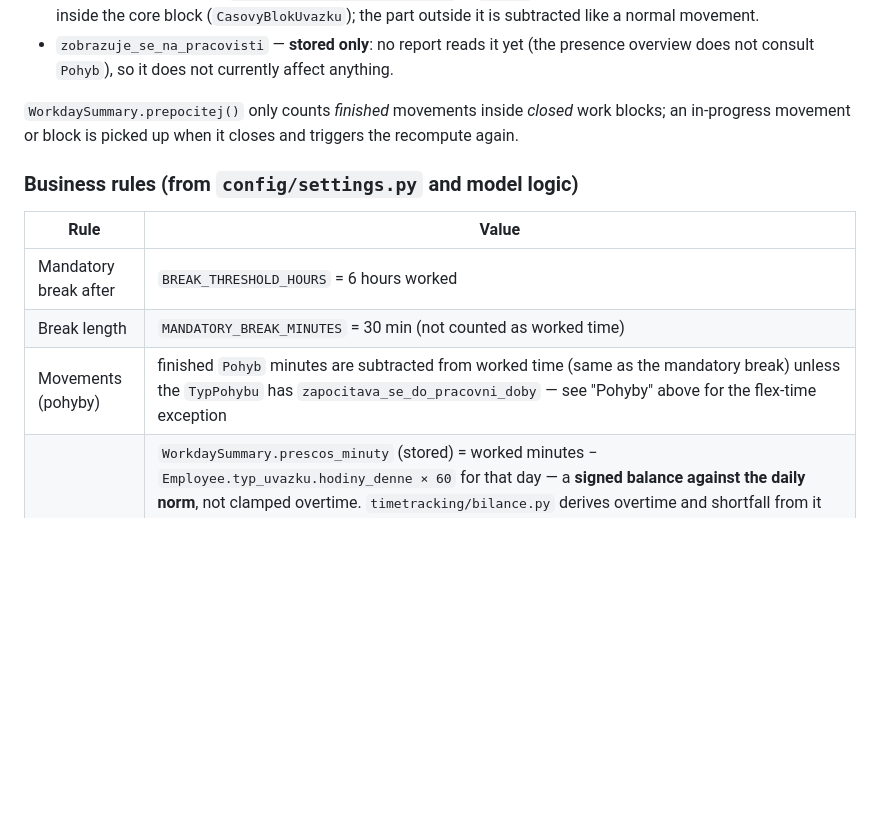
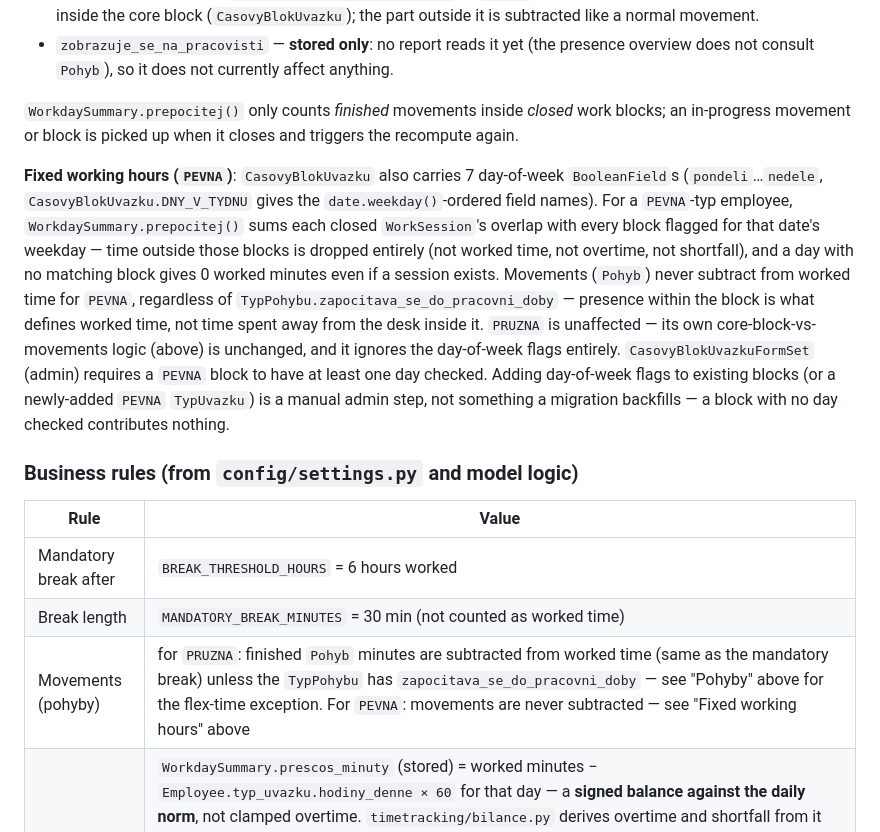
Before and after one commit to kittler-vladimir/evidence-prac-doby, a Markdown page: CLAUDE.md, the part around the change. Drawn GitHub-style; blank space fills up the shorter version.

Commit message:
docs: document PEVNA fixed-hours block capping in CLAUDE.md
Co-Authored-By: Claude Sonnet 5 <noreply@anthropic.com>

```diff
--- a/CLAUDE.md
+++ b/CLAUDE.md
@@ -108,13 +108,15 @@ A `Pohyb` lives inside exactly one `WorkSession` (it can't start before it, end
 
 `WorkdaySummary.prepocitej()` only counts *finished* movements inside *closed* work blocks; an in-progress movement or block is picked up when it closes and triggers the recompute again.
 
+**Fixed working hours (`PEVNA`)**: `CasovyBlokUvazku` also carries 7 day-of-week `BooleanField`s (`pondeli`…`nedele`, `CasovyBlokUvazku.DNY_V_TYDNU` gives the `date.weekday()`-ordered field names). For a `PEVNA`-typ employee, `WorkdaySummary.prepocitej()` sums each closed `WorkSession`'s overlap with every block flagged for that date's weekday — time outside those blocks is dropped entirely (not worked time, not overtime, not shortfall), and a day with no matching block gives 0 worked minutes even if a session exists. Movements (`Pohyb`) never subtract from worked time for `PEVNA`, regardless of `TypPohybu.zapocitava_se_do_pracovni_doby` — presence within the block is what defines worked time, not time spent away from the desk inside it. `PRUZNA` is unaffected — its own core-block-vs-movements logic (above) is unchanged, and it ignores the day-of-week flags entirely. `CasovyBlokUvazkuFormSet` (admin) requires a `PEVNA` block to have at least one day checked. Adding day-of-week flags to existing blocks (or a newly-added `PEVNA` `TypUvazku`) is a manual admin step, not something a migration backfills — a block with no day checked contributes nothing.
+
 ### Business rules (from `config/settings.py` and model logic)
 
 | Rule | Value |
 |---|---|
 | Mandatory break after | `BREAK_THRESHOLD_HOURS` = 6 hours worked |
 | Break length | `MANDATORY_BREAK_MINUTES` = 30 min (not counted as worked time) |
-| Movements (pohyby) | finished `Pohyb` minutes are subtracted from worked time (same as the mandatory break) unless the `TypPohybu` has `zapocitava_se_do_pracovni_doby` — see "Pohyby" above for the flex-time exception |
+| Movements (pohyby) | for `PRUZNA`: finished `Pohyb` minutes are subtracted from worked time (same as the mandatory break) unless the `TypPohybu` has `zapocitava_se_do_pracovni_doby` — see "Pohyby" above for the flex-time exception. For `PEVNA`: movements are never subtracted — see "Fixed working hours" above |
 | Overtime / balance | `WorkdaySummary.prescos_minuty` (stored) = worked minutes − `Employee.typ_uvazku.hodiny_denne × 60` for that day — a **signed balance against the daily norm**, not clamped overtime. `timetracking/bilance.py` derives overtime and shortfall from it for display: `denni_prescas_minuty` = `max(prescos_minuty, 0)`, `denni_nedostatek_minuty` = `max(-prescos_minuty, 0)`, both 0 when `WorkdaySummary.je_zapocitan` is false (`hrube_minuty == 0` — a day with only an open block, e.g. today, contributes neither). `rozdel_na_tydny()` groups a month's rows by ISO week (clipped to the displayed month) for weekly/monthly subtotals; `format_minut()` renders `"Xh Ymin"` from the absolute value, with a `−` sign only for an explicitly signed net balance; the same filter (`minuty_hm`) also formats plain, always-non-negative `odpracovane_minuty` (worked time) everywhere it's shown. Used consistently by the Výkaz, Odbor, XLSX export and dashboard — no `//`/`%`/`widthratio` formatting of minutes anywhere (that either produced values like "-2h 30min" for -90 minutes, or silently rounded worked time to whole hours / dropped it into leftover debug template code, e.g. "8h 470") |
 | Leave entitlements | `NarokDovolene` / `NarokIndispozicnihoVolna` are global (same for everyone); `aktivni_hodnota(datum)` returns the row with the newest `platne_od <= datum`. `TypStavu.vychozi_narok(datum)` supplies the default balance when no `ZustatekStavu` exists yet. `obnov_rocni_naroky`: dovolená = last year's leftover (min 0) + the yearly entitlement, indispoziční volno = the current value with no carry-over. Changing an entitlement does not recompute existing `ZustatekStavu` rows |
 | Leave accounting | tracked in hours; `ZadostOStav.vypocitej_hodiny()` counts weekdays excluding `StatniSvatek` entries, × `hodiny_denne`, for both approval-based and self-recorded requests |
```
